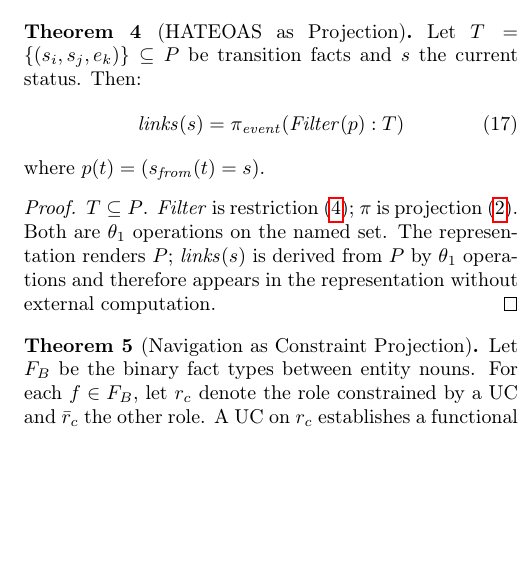
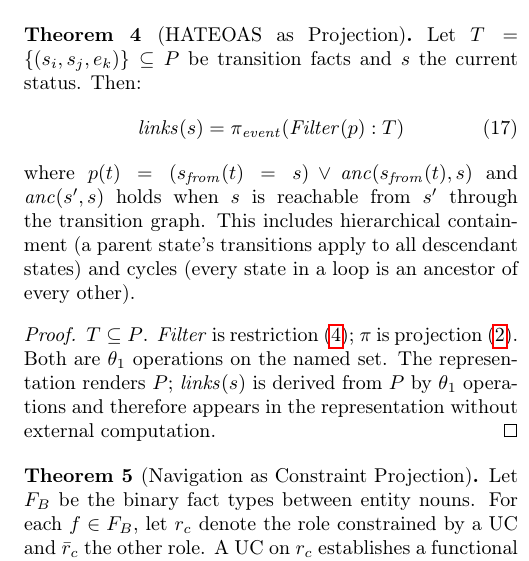
Before and after one commit to graphdl/graphdl-orm, a LaTeX paper (AREST.tex): part of one column of page 6 of 7, cut so that both start at the same text, the shorter picture padded with empty space. Compiled offline with pdfLaTeX.

Commit message:
paper: restore anc predicate in Theorem 4 with definition
The state machines are hierarchical and support cycles. Restore
anc(s', s) in the HATEOAS predicate and define it as reachability
through the transition graph. Parent state transitions apply to
descendant states, and every state in a loop is an ancestor of
every other.

Co-Authored-By: Claude Opus 4.6 (1M context) <noreply@anthropic.com>

```diff
--- a/AREST.tex
+++ b/AREST.tex
@@ -350,7 +350,7 @@ Let $T = \{(s_i, s_j, e_k)\} \subseteq P$ be transition facts and $s$ the curren
 \begin{align}
 \mathit{links}(s) &= \pi_{\mathit{event}}\!\left(\mathit{Filter}(p) : T\right) \label{eq:hateoas}
 \end{align}
-where $p(t) = (s_{\mathit{from}}(t) = s)$.
+where $p(t) = (s_{\mathit{from}}(t) = s) \lor \mathit{anc}(s_{\mathit{from}}(t), s)$ and $\mathit{anc}(s', s)$ holds when $s$ is reachable from $s'$ through the transition graph. This includes hierarchical containment (a parent state's transitions apply to all descendant states) and cycles (every state in a loop is an ancestor of every other).
 \end{theorem}
 
 \begin{proof}
```
Also changed, not shown: AREST.pdf.
